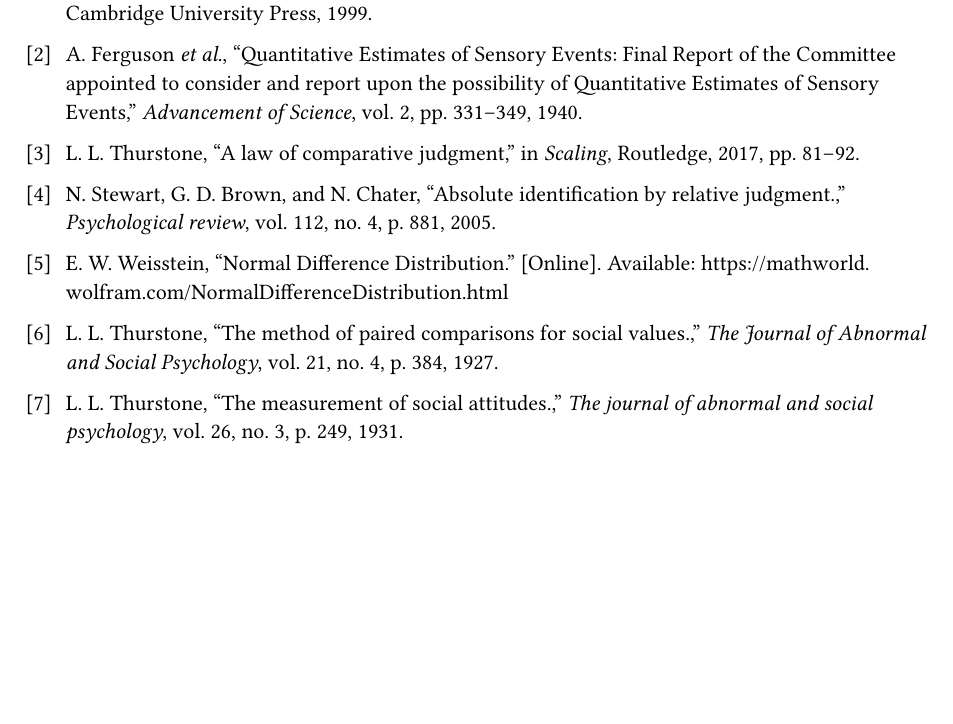
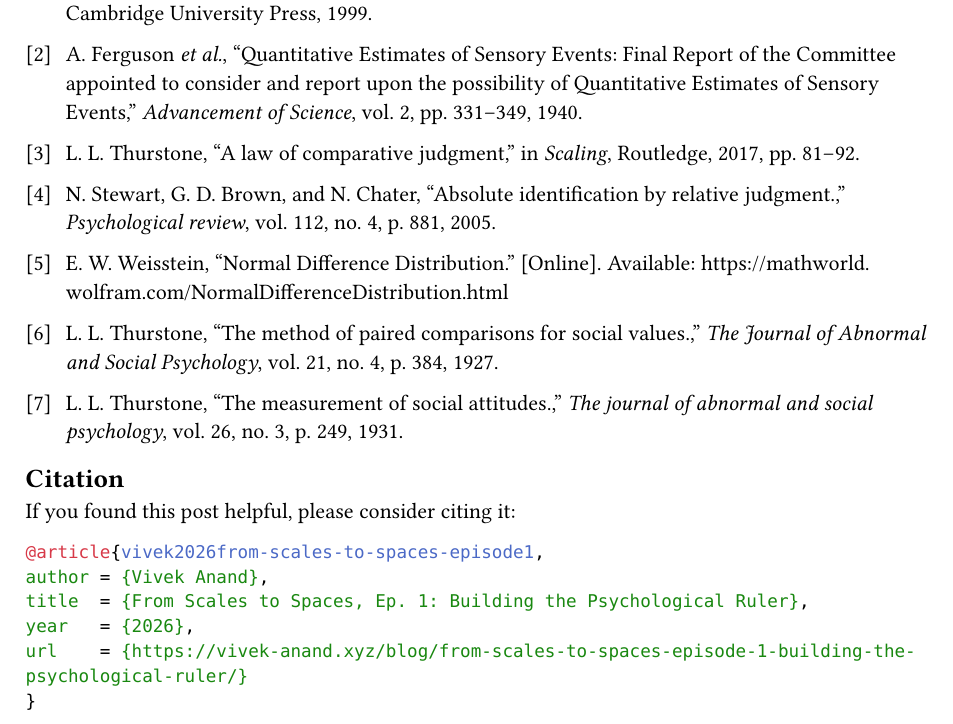
Before and after one commit to vivek2000anand/vivek-neuro, a Typst document (content/blog/from-scales-to-spaces-episode-1-building-the-psychological-ruler/content.typ): part of page 5 of 5, cut so that both start at the same text, the shorter picture padded with empty space. Compiled offline with Typst 0.15.

Commit message:
pre-build state save

````diff
--- a/content/blog/from-scales-to-spaces-episode-1-building-the-psychological-ruler/content.typ
+++ b/content/blog/from-scales-to-spaces-episode-1-building-the-psychological-ruler/content.typ
@@ -74,3 +74,17 @@ Thurstone gave us the psychological ruler, but he kept us trapped on a single li
 Stay tuned!
 == References
 #bibliography("refs.bib", style:"ieee")
+
+== Citation
+
+If you found this post helpful, please consider citing it:
+
+
+```bibtex
+@article{vivek2026from-scales-to-spaces-episode1,
+author = {Vivek Anand},
+title  = {From Scales to Spaces, Ep. 1: Building the Psychological Ruler},
+year   = {2026},
+url    = {https://vivek-anand.xyz/blog/from-scales-to-spaces-episode-1-building-the-psychological-ruler/}
+}
+```
````
